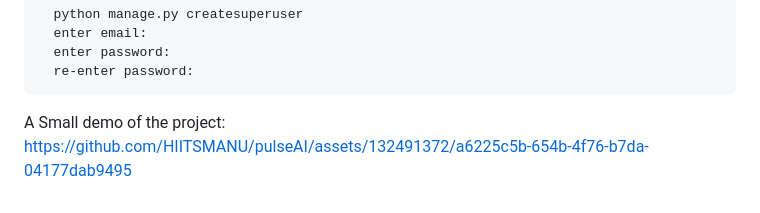
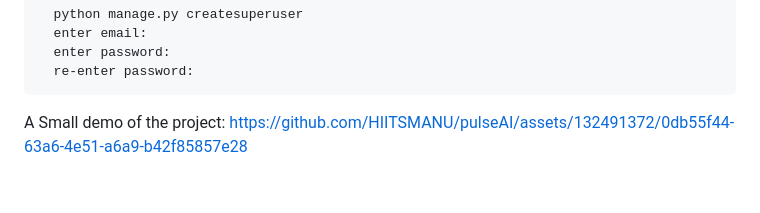
Before and after one commit to HIITSMANU/pulseAI, a Markdown page: README.md, the part around the change. GitHub-like rendering.

````diff
--- a/README.md
+++ b/README.md
@@ -119,4 +119,4 @@ To make admin registration
 ```
 
 A Small demo of the project:
-https://github.com/HIITSMANU/pulseAI/assets/132491372/a6225c5b-654b-4f76-b7da-04177dab9495
+https://github.com/HIITSMANU/pulseAI/assets/132491372/0db55f44-63a6-4e51-a6a9-b42f85857e28
````
